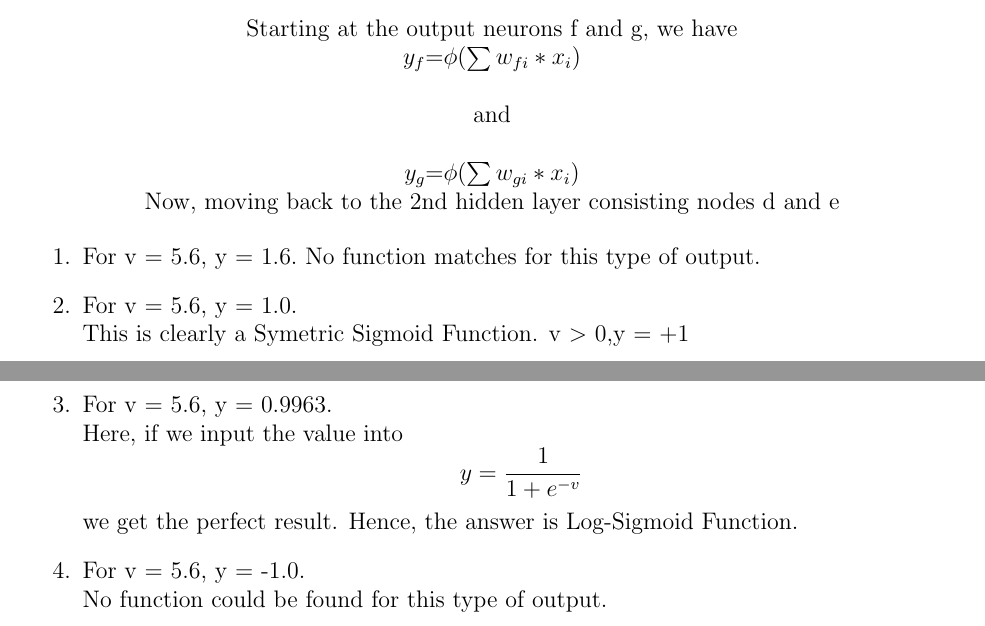
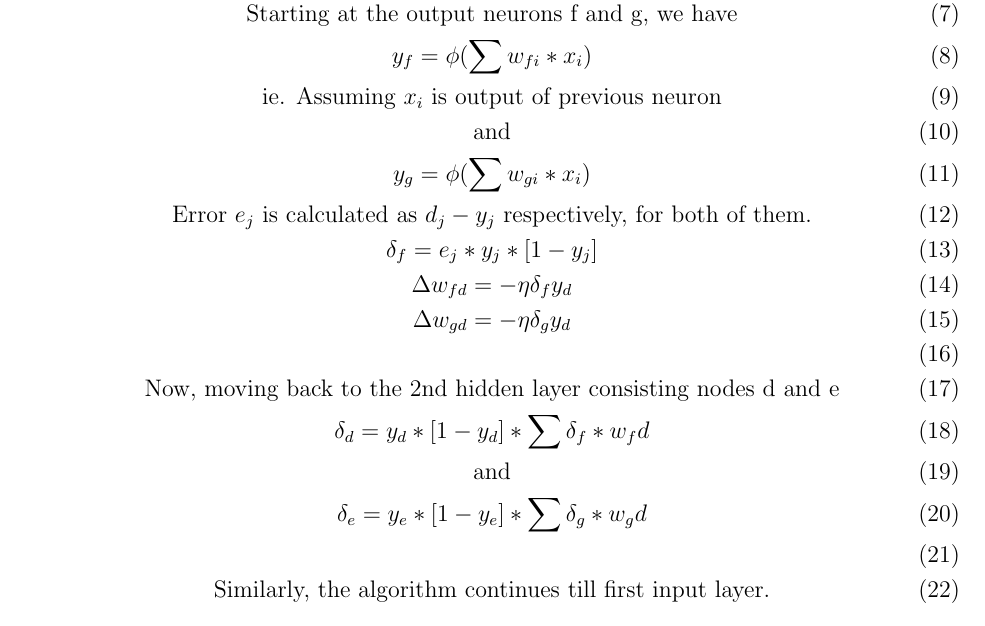
Before and after one commit to a3y3/Neural-Networks-Assignments, a LaTeX problem sheet (Assignment3.tex): two parts of pages 3 and 4 of 4 before the commit and part of page 4 of 4 after it, the two joined at a grey line, cut so that both start at the same text. Compiled offline with pdfLaTeX.

Commit message:
Question 4

```diff
--- a/Assignment3.tex
+++ b/Assignment3.tex
@@ -110,32 +110,21 @@ By turning in this assignment, I agree by the academic honor code and declare th
 \end{align*}
 
 \section*{Problem 4}
-\begin{center}
-\text{Starting at the output neurons f and g, we have}\\
-\text{$y_f$=$\phi({\sum{w_{fi}*x_i}}$})\\
-\text{}\\
-\text{and}\\
-\text{}\\
-\text{$y_g$=$\phi({\sum{w_{gi}*x_i}})$}\\
-\text{Now, moving back to the 2nd hidden layer consisting nodes d and e}
-\end{center}
-\begin{enumerate}
-    \item
-        \text{For v = 5.6, y = 1.6.}
-        \text{No function matches for this type of output.}
-    \item
-        \text{For v = 5.6, y = 1.0.}\\
-        \text{This is clearly a Symetric Sigmoid Function. v $>$ 0,y = +1}
-    \item
-        \text{For v = 5.6, y = 0.9963.}\\
-        \text{Here, if we input the value into}
-        \[
-            y =\frac{1}{1+e^{-v}}
-        \]
-        \text{we get the perfect result. Hence, the answer is Log-Sigmoid Function.}
-    \item
-        \text{For v = 5.6, y = -1.0.}\\
-        \text{No function could be found for this type of output.}\\
-\end{enumerate}
-
+\begin{gather}
+    \text{Starting at the output neurons f and g, we have}\\
+    y_f=\phi({\sum{w_{fi}*x_i}}) \\
+    \text{ie. Assuming $x_i$ is output of previous neuron}\\
+    \text{and}\\
+    y_g=\phi({\sum{w_{gi}*x_i}})\\
+    \text{Error $e_j$ is calculated as $d_j-y_j$ respectively, for both of them.}\\
+    \delta_f = e_j*y_j*[1-y_j]\\
+    \Delta w_{fd} = -\eta \delta_f y_d\\
+    \Delta w_{gd} = -\eta \delta_g y_d\\
+    \text{}\\
+    \text{Now, moving back to the 2nd hidden layer consisting nodes d and e}\\
+    \delta_d = y_d*[1-y_d]*\sum{\delta_f*w_fd}\\
+    \text{and}\\
+    \delta_e = y_e*[1-y_e]*\sum{\delta_g*w_gd}\\
+    \\\text{Similarly, the algorithm continues till first input layer.}
+\end{gather}
 \end{document}
```
